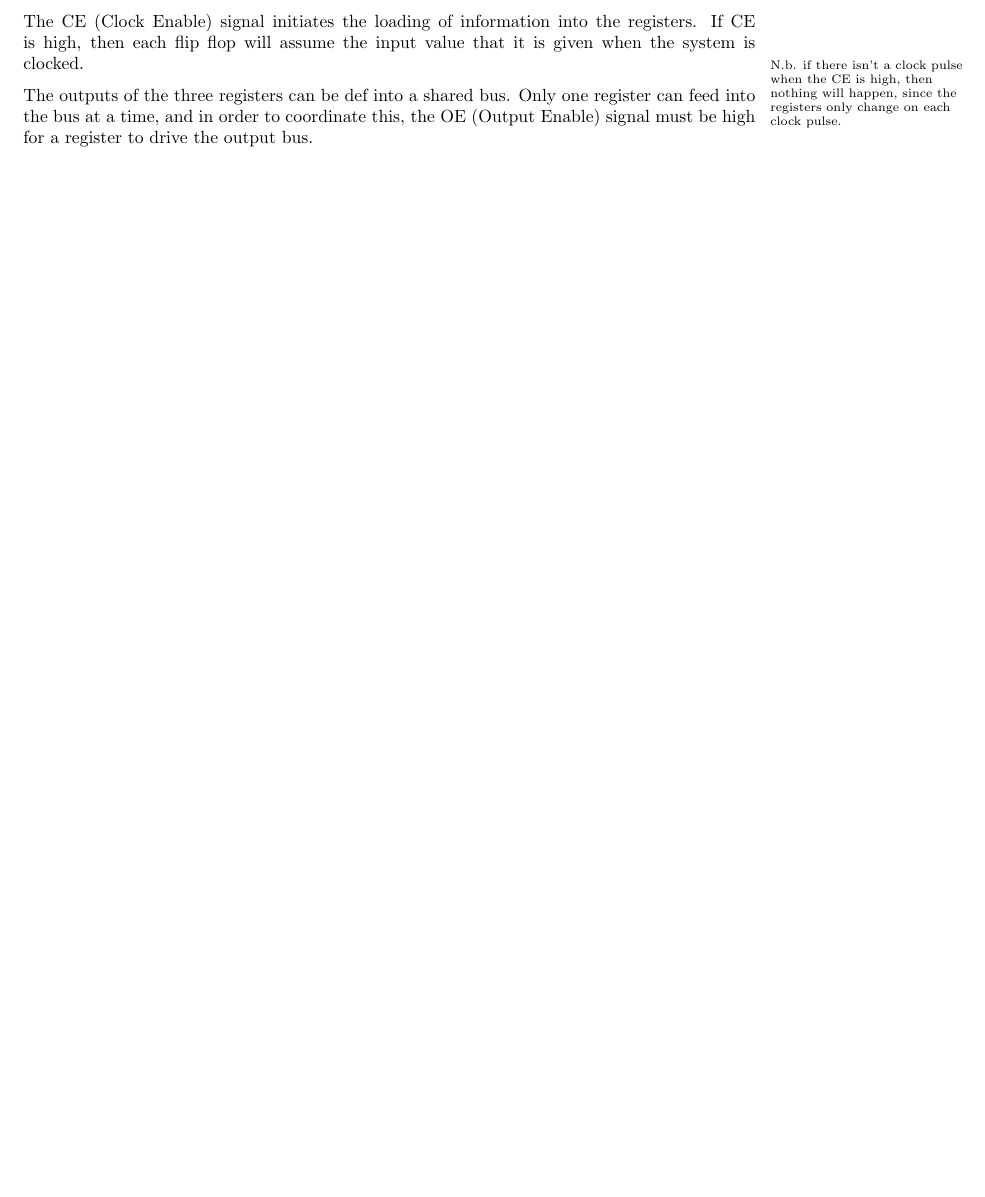
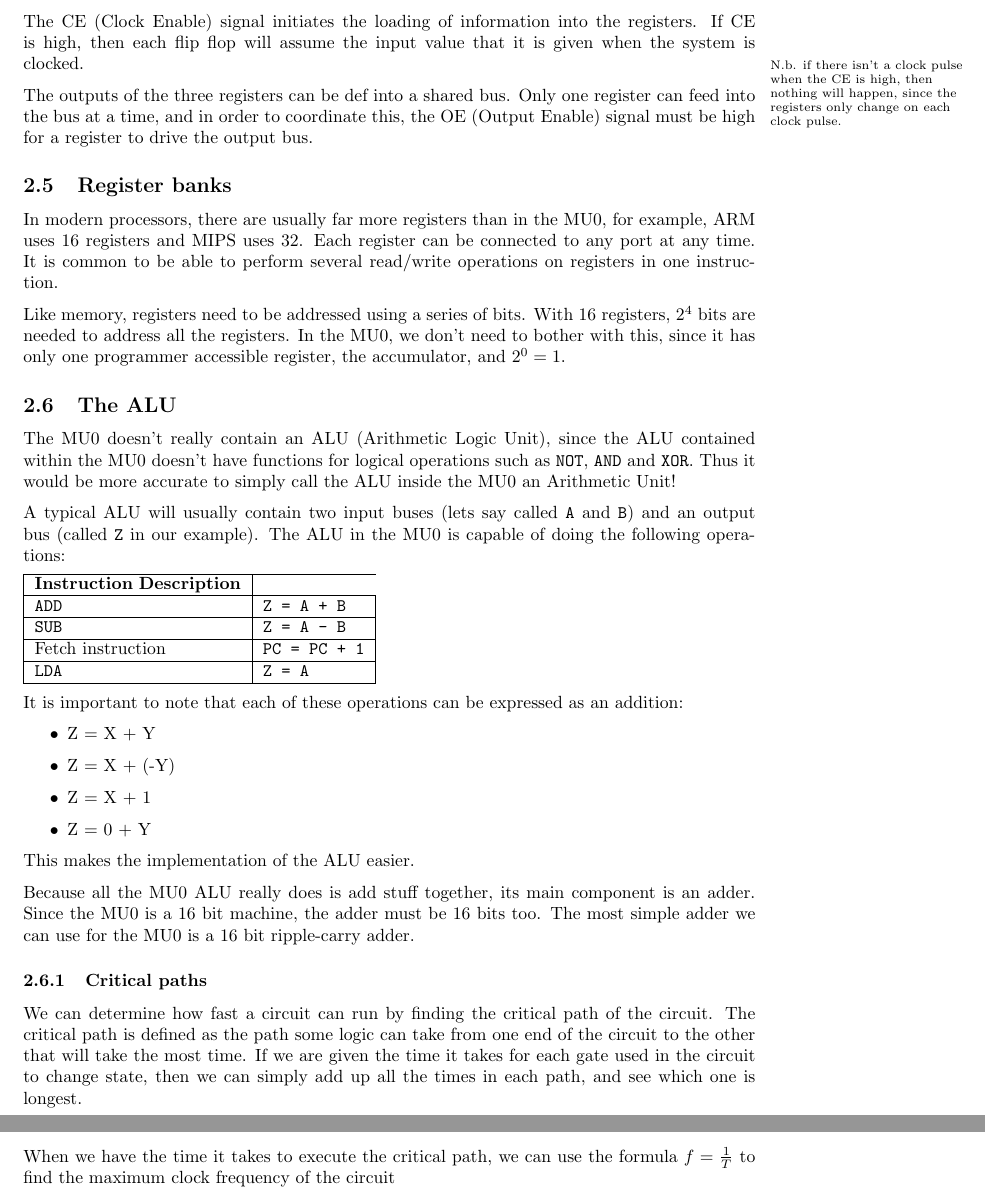
Before and after one commit to Todd-Davies/first-year-notes, a LaTeX document (COMP12111/notes.tex): part of page 7 of 7 before the commit and two parts of pages 7 and 8 of 8 after it, the two joined at a grey line, cut so that both start at the same text, the shorter picture padded with empty space. Compiled offline with pdfLaTeX.

Commit message:
Did ALU notes

```diff
--- a/COMP12111/notes.tex
+++ b/COMP12111/notes.tex
@@ -394,4 +394,63 @@ The outputs of the three registers can be def into a shared bus. Only one
 register can feed into the bus at a time, and in order to coordinate this, the
 OE (Output Enable) signal must be high for a register to drive the output bus.
 
+\subsection{Register banks}
+
+In modern processors, there are usually far more registers than in the MU0, for
+example, ARM uses 16 registers and MIPS uses 32. Each register can be connected
+to any port at any time. It is common to be able to perform several read/write
+operations on registers in one instruction.
+
+Like memory, registers need to be addressed using a series of bits. With 16
+registers, $2^{4}$ bits are needed to address all the registers. In the MU0, we
+don't need to bother with this, since it has only one programmer accessible
+register, the accumulator, and $2^0=1$.
+
+\subsection{The ALU}
+
+The MU0 doesn't really contain an ALU (Arithmetic Logic Unit), since the ALU
+contained within the MU0 doesn't have functions for logical operations such as
+{\tt NOT}, {\tt AND} and {\tt XOR}. Thus it would be more accurate to simply
+call the ALU inside the MU0 an Arithmetic Unit!
+
+A typical ALU will usually contain two input buses (lets say called {\tt A} and
+{\tt B}) and an output bus (called {\tt Z} in our example). The ALU in the MU0 is
+capable of doing the following operations:
+
+\begin{tabular}{|l|l|}
+	\hline
+	{\bf Instruction} {\bf Description}\\ \hline
+	{\tt ADD} & {\tt Z = A + B}\\ \hline
+	{\tt SUB} & {\tt Z = A - B}\\ \hline
+	Fetch instruction & {\tt PC = PC + 1}\\ \hline
+	{\tt LDA} & {\tt Z = A}\\ \hline
+\end{tabular}
+
+It is important to note that each of these operations can be expressed as an
+addition:
+
+\begin{itemize}
+	\item Z = X + Y
+	\item Z = X + (-Y)
+	\item Z = X + 1
+	\item Z = 0 + Y
+\end{itemize}
+
+This makes the implementation of the ALU easier.
+
+Because all the MU0 ALU really does is add stuff together, its main component is
+an adder. Since the MU0 is a 16 bit machine, the adder must be 16 bits too. The
+most simple adder we can use for the MU0 is a 16 bit ripple-carry adder.
+
+\subsubsection{Critical paths}
+
+We can determine how fast a circuit can run by finding the critical path of the
+circuit. The critical path is defined as the path some logic can take from one
+end of the circuit to the other that will take the most time. If we are given
+the time it takes for each gate used in the circuit to change state, then we can
+simply add up all the times in each path, and see which one is longest.
+
+When we have the time it takes to execute the critical path, we can use the
+formula $f = \frac{1}{T}$ to find the maximum clock frequency of the circuit
+
 \end{document}
```
Also changed, not shown: COMP12111/instruction_format.pdf, COMP12111/notes.pdf, COMP12111/three_box_model.pdf.
